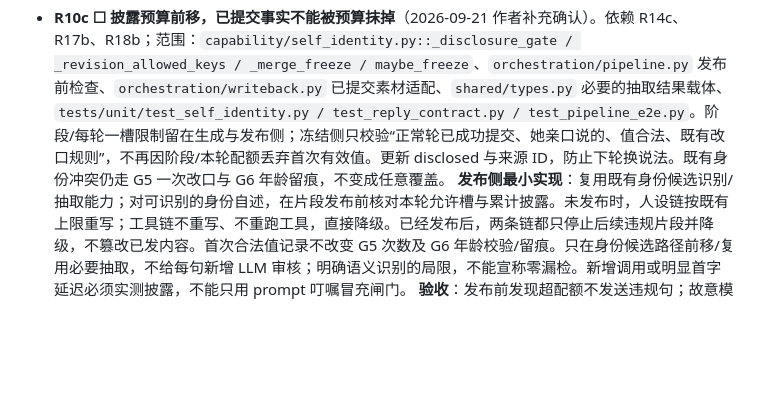
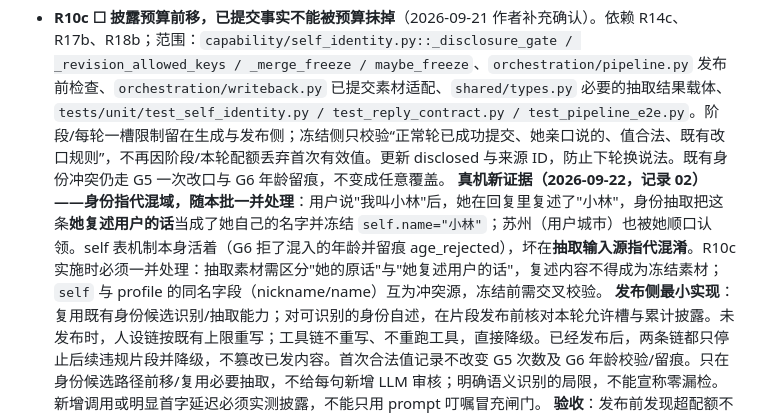
Before and after one commit to woshilangren/Aria, a Markdown page: 计划与设计.md, the part around the change. Drawn GitHub-style; blank space fills up the shorter version.

Commit message:
docs(计划与设计): R10c 挂账真机新证据——身份指代混域（用户昵称污染 self.name）
真机记录02发现：'我叫小林'经她复述后被身份抽取冻结成她的名字、
苏州被认领为居住地；G6 拒年龄留痕证明闸门活着，坏在抽取输入源指代混淆。
R10c 实施时一并处理：区分她原话与复述、self/profile 同名字段交叉校验。

Co-Authored-By: Claude Code <noreply@anthropic.com>

```diff
--- a/计划与设计.md
+++ b/计划与设计.md
@@ -289,6 +289,7 @@
 
 
 - **R10c ☐ 披露预算前移，已提交事实不能被预算抹掉**（2026-09-21 作者补充确认）。依赖 R14c、R17b、R18b；范围：`capability/self_identity.py::_disclosure_gate / _revision_allowed_keys / _merge_freeze / maybe_freeze`、`orchestration/pipeline.py` 发布前检查、`orchestration/writeback.py` 已提交素材适配、`shared/types.py` 必要的抽取结果载体、`tests/unit/test_self_identity.py / test_reply_contract.py / test_pipeline_e2e.py`。阶段/每轮一槽限制留在生成与发布侧；冻结侧只校验“正常轮已成功提交、她亲口说的、值合法、既有改口规则”，不再因阶段/本轮配额丢弃首次有效值。更新 disclosed 与来源 ID，防止下轮换说法。既有身份冲突仍走 G5 一次改口与 G6 年龄留痕，不变成任意覆盖。
+  **真机新证据（2026-09-22，记录 02）——身份指代混域，随本批一并处理**：用户说"我叫小林"后，她在回复里复述了"小林"，身份抽取把这条**她复述用户的话**当成了她自己的名字并冻结 `self.name="小林"`；苏州（用户城市）也被她顺口认领。self 表机制本身活着（G6 拒了混入的年龄并留痕 age_rejected），坏在**抽取输入源指代混淆**。R10c 实施时必须一并处理：抽取素材需区分"她的原话"与"她复述用户的话"，复述内容不得成为冻结素材；`self` 与 profile 的同名字段（nickname/name）互为冲突源，冻结前需交叉校验。
   **发布侧最小实现**：复用既有身份候选识别/抽取能力；对可识别的身份自述，在片段发布前核对本轮允许槽与累计披露。未发布时，人设链按既有上限重写；工具链不重写、不重跑工具，直接降级。已经发布后，两条链都只停止后续违规片段并降级，不篡改已发内容。首次合法值记录不改变 G5 次数及 G6 年龄校验/留痕。只在身份候选路径前移/复用必要抽取，不给每句新增 LLM 审核；明确语义识别的局限，不能宣称零漏检。新增调用或明显首字延迟必须实测披露，不能只用 prompt 叮嘱冒充闸门。
   **验收**：发布前发现超配额不发送违规句；故意模拟漏检后，正常成功提交的一轮含多个首次合法身份值，全部有来源地记录、下轮能一致复述，不再靠回头不冻结假装未披露；未发草稿、降级、取消、提交失败均不冻结。重复应用不重复消耗改口额度；两次真正改口仍按既定规则处理。现阶段表及每轮一槽是披露策略，不再是删除已说事实的理由。验证：上述三个测试文件。
 
```
